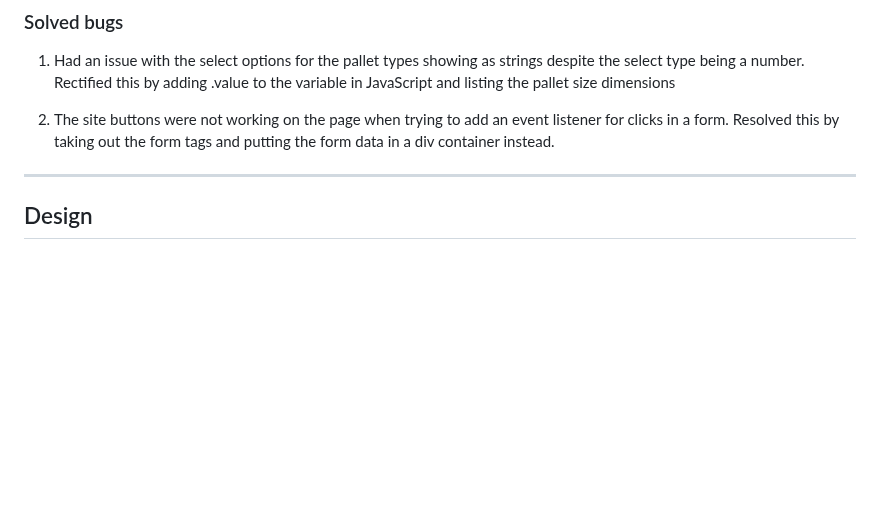
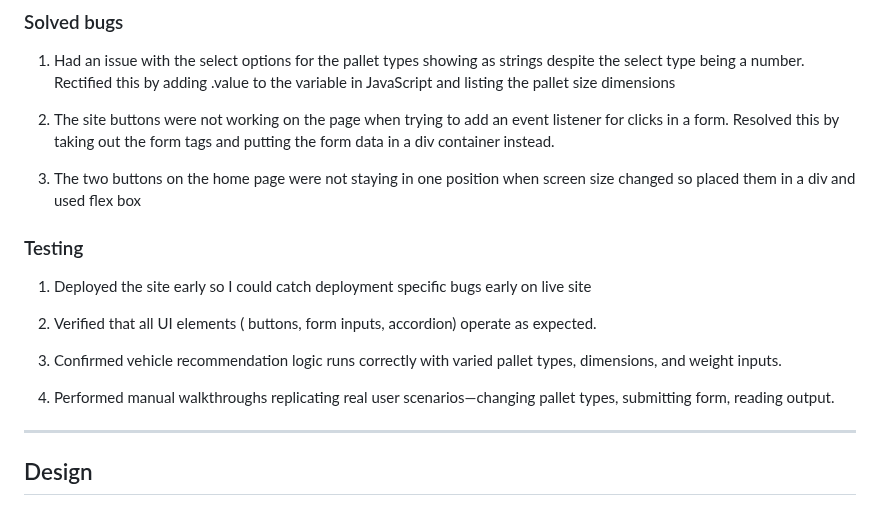
Before and after one commit to MunasheMuk2/StackSmartGuide, a Markdown page: README.md, the part around the change. GitHub-like rendering; blank space fills up the shorter version.

Commit message:
Add more testing methods and solved bugs to Read Me

```diff
--- a/README.md
+++ b/README.md
@@ -125,6 +125,18 @@ _Frequent users_
 
 2. The site buttons were not working on the page when trying to add an event listener for clicks in a form. Resolved this by taking out the form tags and putting the form data in a div container instead.
 
+3. The two buttons on the home page were not staying in one position when screen size changed so placed them in a div and used flex box
+
+### Testing
+
+1. Deployed the site early so I could catch deployment specific bugs early on live site
+
+2. Verified that all UI elements ( buttons, form inputs, accordion) operate as expected.
+
+3. Confirmed vehicle recommendation logic runs correctly with varied pallet types, dimensions, and weight inputs.
+
+4. Performed manual walkthroughs replicating real user scenarios—changing pallet types, submitting form, reading output.
+
 ---
 ## Design
 
```
